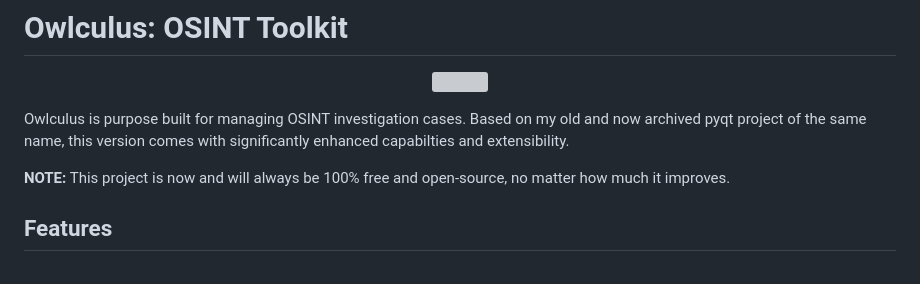
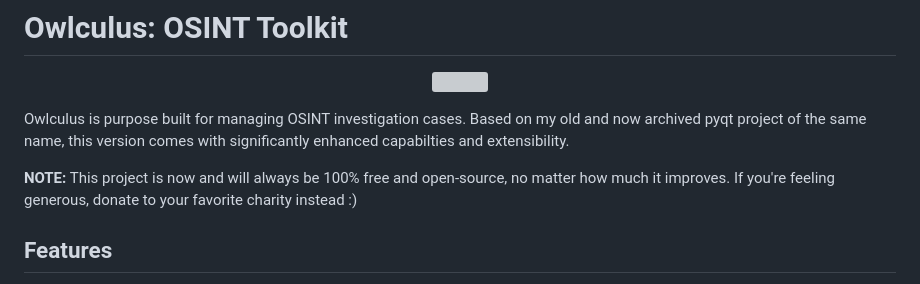
Before and after one commit to be0vlk/owlculus, a Markdown page: README.md, the part around the change. Rendered like a GitHub page; grey boxes are pictures that could not be loaded.

```diff
--- a/README.md
+++ b/README.md
@@ -6,7 +6,7 @@
 
 Owlculus is purpose built for managing OSINT investigation cases. Based on my old and now archived pyqt project of the same name, this version comes with significantly enhanced capabilties and extensibility.
 
-**NOTE:** This project is now and will always be 100% free and open-source, no matter how much it improves.
+**NOTE:** This project is now and will always be 100% free and open-source, no matter how much it improves. If you're feeling generous, donate to your favorite charity instead :)
 
 ## Features
 - Create and track cases with customizable report number formats.
```
